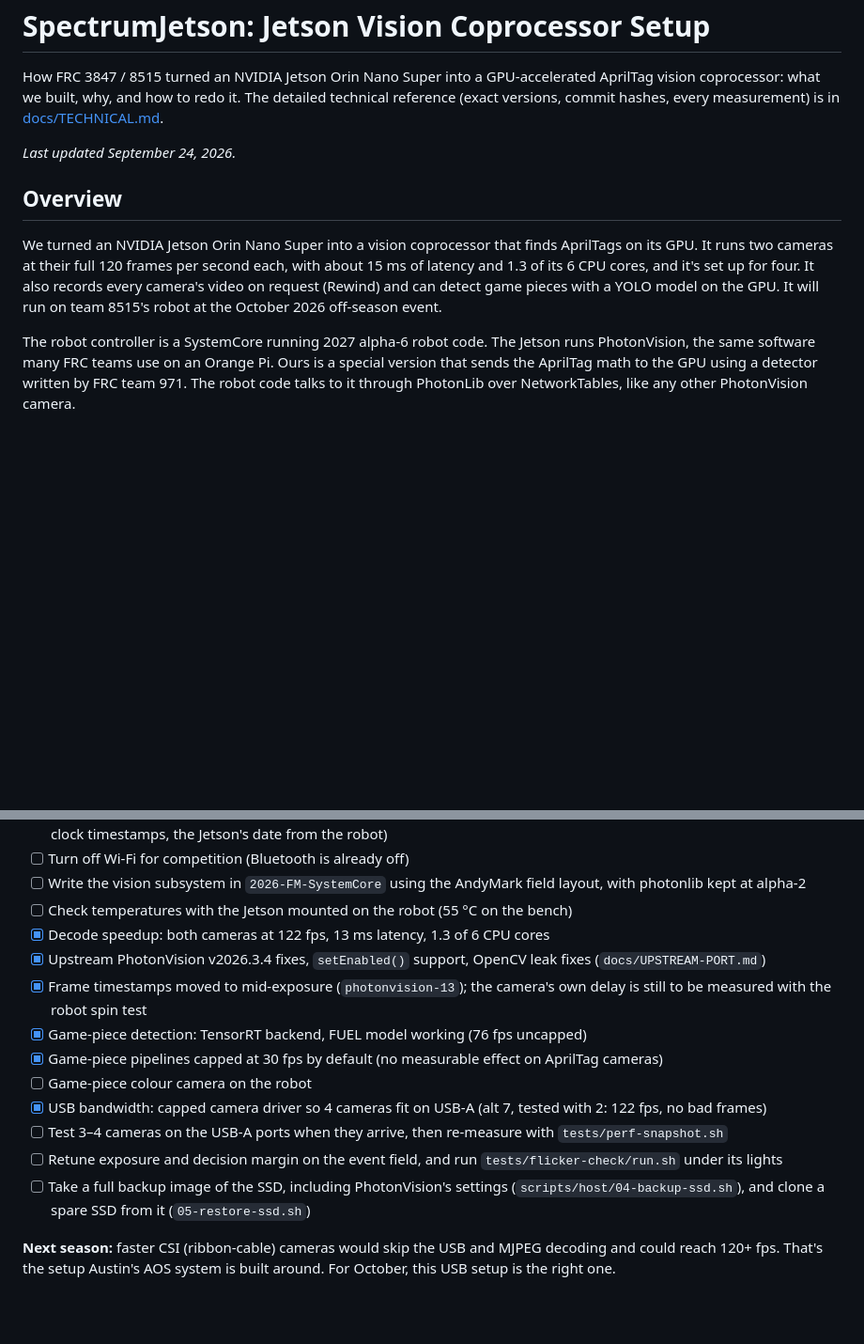
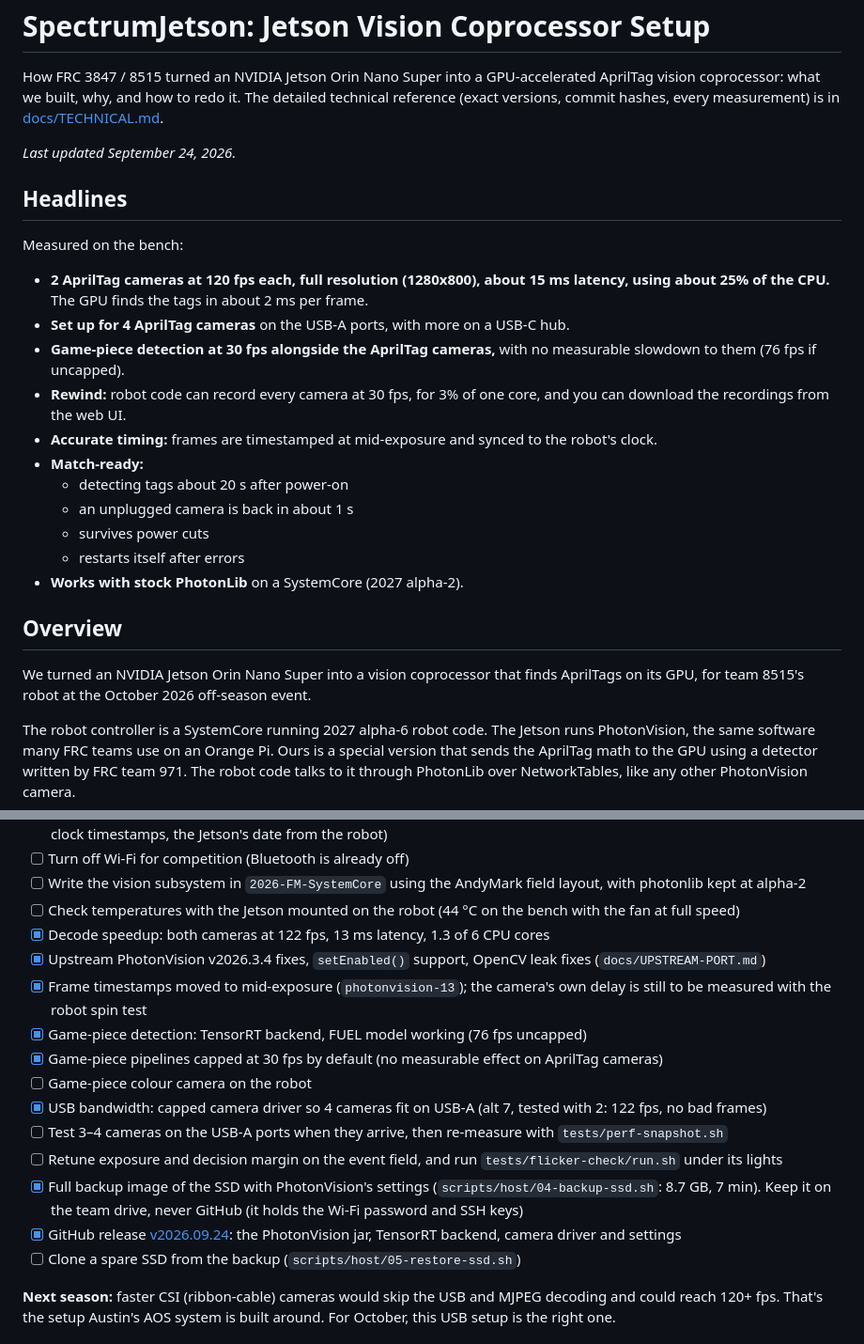
Before and after one commit to Project516/SpectrumJetson, a Markdown page: README.md, 2 parts joined by grey strips. Shown at 94% size. GitHub-like rendering; blank space fills up the shorter version.

Commit message:
README: headline specs at the top; backup and release done
Co-Authored-By: Claude Opus 5.5 <noreply@anthropic.com>

```diff
--- a/README.md
+++ b/README.md
@@ -6,9 +6,25 @@ vision coprocessor: what we built, why, and how to redo it. The detailed technic
 
 *Last updated September 24, 2026.*
 
+## Headlines
+
+Measured on the bench:
+
+- **2 AprilTag cameras at 120 fps each, full resolution (1280x800), about 15 ms latency, using about 25% of the CPU.** The GPU finds the tags in about 2 ms per frame.
+- **Set up for 4 AprilTag cameras** on the USB-A ports, with more on a USB-C hub.
+- **Game-piece detection at 30 fps alongside the AprilTag cameras,** with no measurable slowdown to them (76 fps if uncapped).
+- **Rewind:** robot code can record every camera at 30 fps, for 3% of one core, and you can download the recordings from the web UI.
+- **Accurate timing:** frames are timestamped at mid-exposure and synced to the robot's clock.
+- **Match-ready:**
+  - detecting tags about 20 s after power-on
+  - an unplugged camera is back in about 1 s
+  - survives power cuts
+  - restarts itself after errors
+- **Works with stock PhotonLib** on a SystemCore (2027 alpha-2).
+
 ## Overview
 
-We turned an NVIDIA Jetson Orin Nano Super into a vision coprocessor that finds AprilTags on its GPU. It runs two cameras at their full 120 frames per second each, with about 15 ms of latency and 1.3 of its 6 CPU cores, and it's set up for four. It also records every camera's video on request (Rewind) and can detect game pieces with a YOLO model on the GPU. It will run on team 8515's robot at the October 2026 off-season event.
+We turned an NVIDIA Jetson Orin Nano Super into a vision coprocessor that finds AprilTags on its GPU, for team 8515's robot at the October 2026 off-season event.
 
 The robot controller is a SystemCore running 2027 alpha-6 robot code. The Jetson runs PhotonVision, the same software many FRC teams use on an Orange Pi. Ours is a special version that sends the AprilTag math to the GPU using a detector written by FRC team 971. The robot code talks to it through PhotonLib over NetworkTables, like any other PhotonVision camera.
 
@@ -290,7 +306,7 @@ The detailed technical reference, with exact versions, commits and measurements,
 - [ ] Test on the robot network with the SystemCore (NetworkTables, time sync, PhotonLib reading results, Rewind's robot-clock timestamps, the Jetson's date from the robot)
 - [ ] Turn off Wi-Fi for competition (Bluetooth is already off)
 - [ ] Write the vision subsystem in `2026-FM-SystemCore` using the AndyMark field layout, with photonlib kept at alpha-2
-- [ ] Check temperatures with the Jetson mounted on the robot (55 °C on the bench)
+- [ ] Check temperatures with the Jetson mounted on the robot (44 °C on the bench with the fan at full speed)
 - [x] Decode speedup: both cameras at 122 fps, 13 ms latency, 1.3 of 6 CPU cores
 - [x] Upstream PhotonVision v2026.3.4 fixes, `setEnabled()` support, OpenCV leak fixes (`docs/UPSTREAM-PORT.md`)
 - [x] Frame timestamps moved to mid-exposure (`photonvision-13`); the camera's own delay is still to be measured with the robot spin test
@@ -300,7 +316,9 @@ The detailed technical reference, with exact versions, commits and measurements,
 - [x] USB bandwidth: capped camera driver so 4 cameras fit on USB-A (alt 7, tested with 2: 122 fps, no bad frames)
 - [ ] Test 3–4 cameras on the USB-A ports when they arrive, then re-measure with `tests/perf-snapshot.sh`
 - [ ] Retune exposure and decision margin on the event field, and run `tests/flicker-check/run.sh` under its lights
-- [ ] Take a full backup image of the SSD, including PhotonVision's settings (`scripts/host/04-backup-ssd.sh`), and clone a spare SSD from it (`05-restore-ssd.sh`)
+- [x] Full backup image of the SSD with PhotonVision's settings (`scripts/host/04-backup-ssd.sh`: 8.7 GB, 7 min). Keep it on the team drive, never GitHub (it holds the Wi-Fi password and SSH keys)
+- [x] GitHub release [v2026.09.24](https://github.com/Spectrum3847/SpectrumJetson/releases/tag/v2026.09.24): the PhotonVision jar, TensorRT backend, camera driver and settings
+- [ ] Clone a spare SSD from the backup (`scripts/host/05-restore-ssd.sh`)
 
 **Next season:** faster CSI (ribbon-cable) cameras would skip the USB and MJPEG decoding and could reach 120+ fps. That's the setup Austin's AOS system is built around. For October, this USB setup is the right one.
 
```
